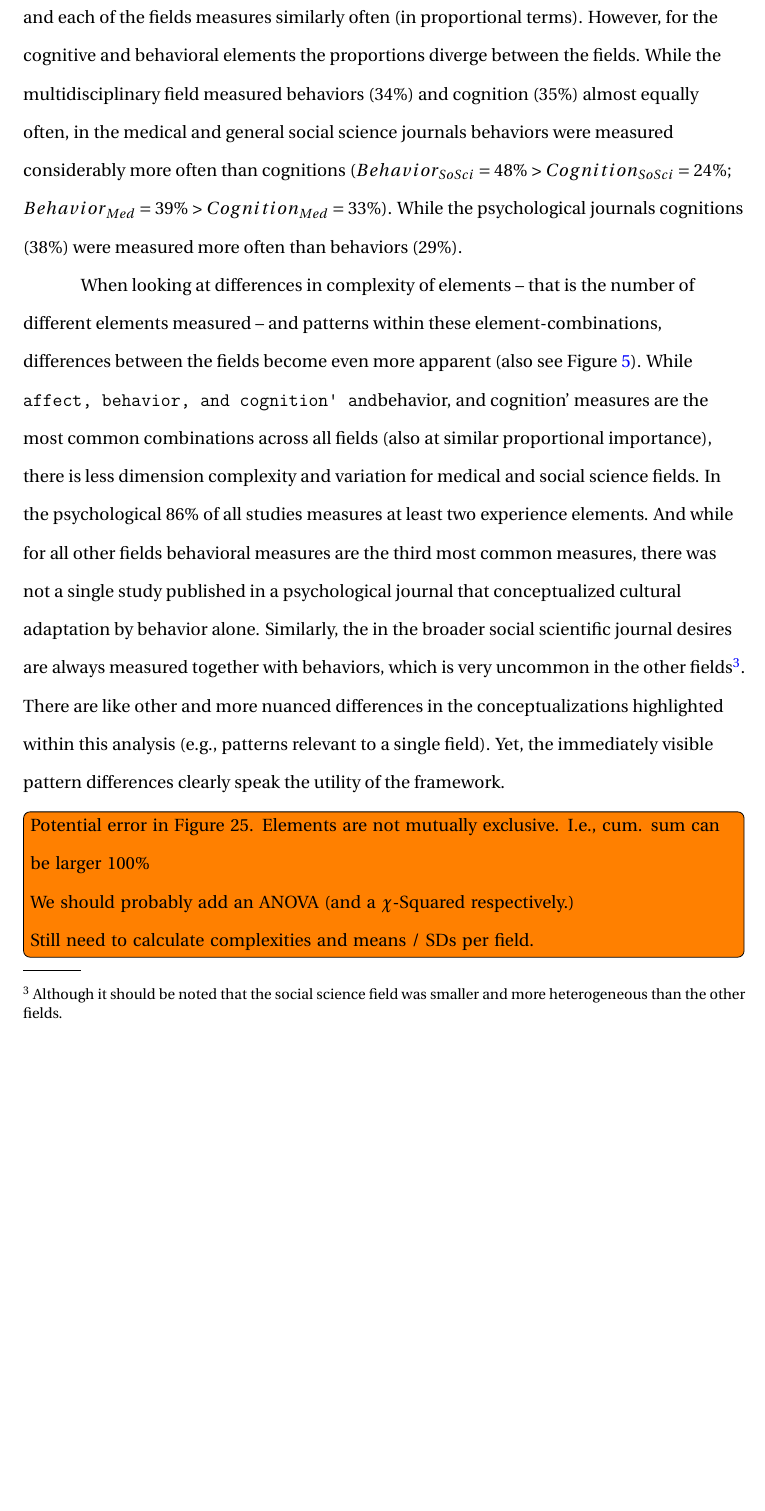
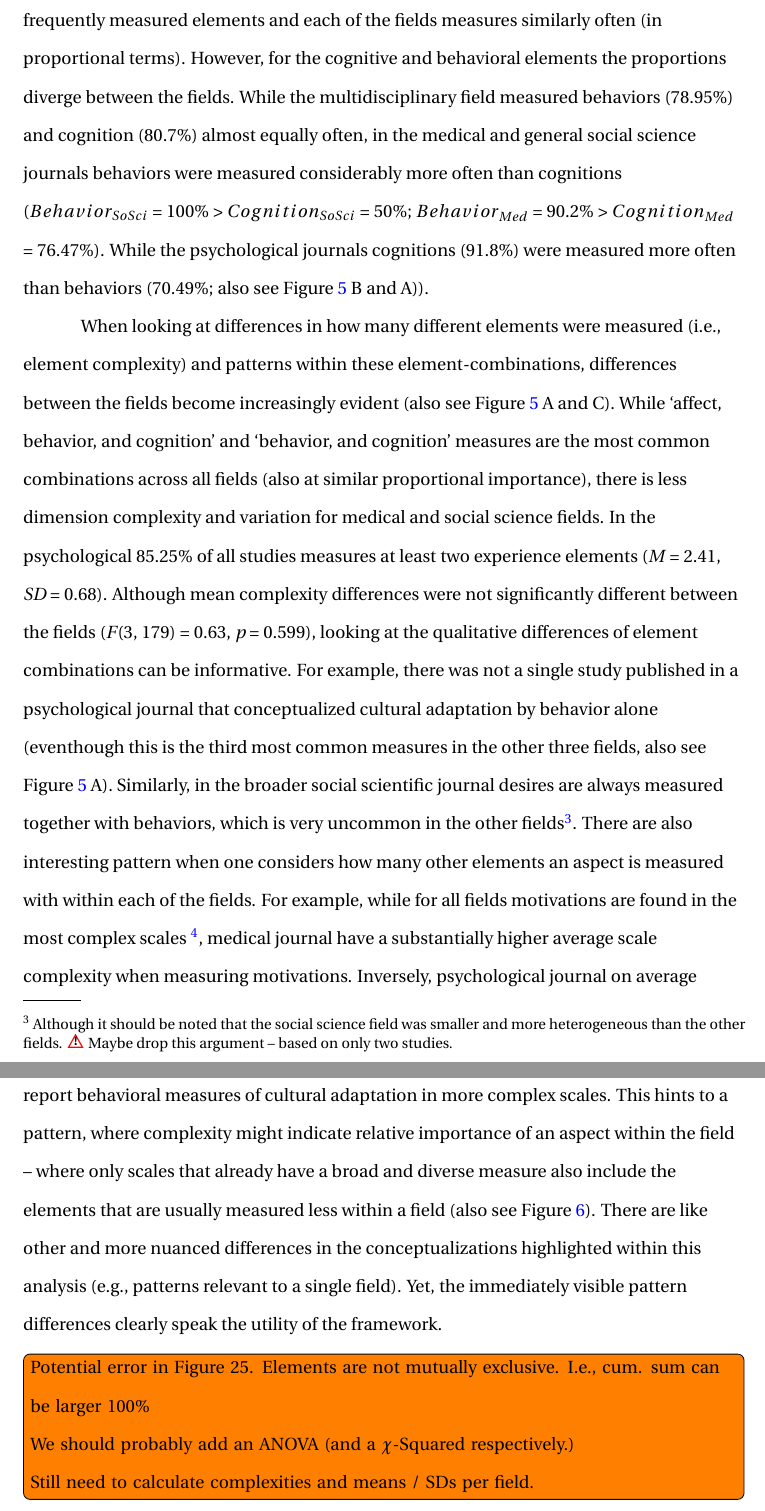
Before and after one commit to JannisCodes/acculturation-review, a LaTeX paper (main.tex, which reads Methods-and-Results.tex): part of page 28 of 46 before the commit and two parts of pages 28 and 29 of 47 after it, the two joined at a grey line, cut so that both start at the same text, the shorter picture padded with empty space. Compiled offline with pdfLaTeX.

Commit message:
Fields elements complexity added

```diff
--- a/Methods-and-Results.tex
+++ b/Methods-and-Results.tex
@@ -398,39 +398,56 @@ process-focus, analyses, and cultural contexts in Supplementary Online
 Material \hl{X}.
 
 We again first, assessed the references to affect, behavior, cognition,
-and desires separately, within each of the disciplines. For example, we
-find that for all fields motivations (7-10\%) and emotions (21-23\%) are
-the least frequently measured elements and each of the fields measures
-similarly often (in proportional terms). However, for the cognitive and
-behavioral elements the proportions diverge between the fields. While
-the multidisciplinary field measured behaviors (34\%) and cognition
-(35\%) almost equally often, in the medical and general social science
-journals behaviors were measured considerably more often than cognitions
-(\(Behavior_{SoSci} = 48\%\) \textgreater{}
-\(Cognition_{SoSci} = 24\%\); \(Behavior_{Med} = 39\%\) \textgreater{}
-\(Cognition_{Med} = 33\%\)). While the psychological journals cognitions
-(38\%) were measured more often than behaviors (29\%).
+and desires separately, within each of the disciplines. We find that for
+all fields motivations (14.29-22.95\% of all measures in the field) and
+emotions (42.86-55.74\%) are the least frequently measured elements and
+each of the fields measures similarly often (in proportional terms).
+However, for the cognitive and behavioral elements the proportions
+diverge between the fields. While the multidisciplinary field measured
+behaviors (78.95\%) and cognition (80.7\%) almost equally often, in the
+medical and general social science journals behaviors were measured
+considerably more often than cognitions (\(Behavior_{SoSci}\) = 100\%
+\textgreater{} \(Cognition_{SoSci}\) = 50\%; \(Behavior_{Med}\) = 90.2\%
+\textgreater{} \(Cognition_{Med}\) = 76.47\%). While the psychological
+journals cognitions (91.8\%) were measured more often than behaviors
+(70.49\%; also see Figure \ref{fig:FieldPlotFreq} B and A)).
 
-When looking at differences in complexity of elements -- that is the
-number of different elements measured -- and patterns within these
-element-combinations, differences between the fields become even more
-apparent (also see Figure \ref{fig:FieldPlotFreq}). While
-\texttt{affect,\ behavior,\ and\ cognition\textquotesingle{}\ and}behavior,
-and cognition' measures are the most common combinations across all
-fields (also at similar proportional importance), there is less
-dimension complexity and variation for medical and social science
-fields. In the psychological 86\% of all studies measures at least two
-experience elements. And while for all other fields behavioral measures
-are the third most common measures, there was not a single study
-published in a psychological journal that conceptualized cultural
-adaptation by behavior alone. Similarly, the in the broader social
-scientific journal desires are always measured together with behaviors,
-which is very uncommon in the other
-fields\footnote{Although it should be noted that the social science field was smaller and more heterogeneous than the other fields.}.
-There are like other and more nuanced differences in the
-conceptualizations highlighted within this analysis (e.g., patterns
-relevant to a single field). Yet, the immediately visible pattern
-differences clearly speak the utility of the framework.
+When looking at differences in how many different elements were measured
+(i.e., element complexity) and patterns within these
+element-combinations, differences between the fields become increasingly
+evident (also see Figure \ref{fig:FieldPlotFreq} A and C). While
+`affect, behavior, and cognition' and `behavior, and cognition' measures
+are the most common combinations across all fields (also at similar
+proportional importance), there is less dimension complexity and
+variation for medical and social science fields. In the psychological
+85.25\% of all studies measures at least two experience elements
+(\textit{M} = 2.41, \textit{SD} = 0.68). Although mean complexity
+differences were not significantly different between the fields
+(\textit{F}(3, 179) = 0.63, \textit{p} = 0.599), looking at the
+qualitative differences of element combinations can be informative. For
+example, there was not a single study published in a psychological
+journal that conceptualized cultural adaptation by behavior alone
+(eventhough this is the third most common measures in the other three
+fields, also see Figure \ref{fig:FieldPlotFreq} A). Similarly, in the
+broader social scientific journal desires are always measured together
+with behaviors, which is very uncommon in the other
+fields\footnote{Although it should be noted that the social science field was smaller and more heterogeneous than the other fields. \Warning\ Maybe drop this argument -- based on only two studies.}.
+There are also interesting pattern when one considers how many other
+elements an aspect is measured with within each of the fields. For
+example, while for all fields motivations are found in the most complex
+scales
+\footnote{except for the broader social science journals that do not have many motivational measures to begin with.},
+medical journal have a substantially higher average scale complexity
+when measuring motivations. Inversely, psychological journal on average
+report behavioral measures of cultural adaptation in more complex
+scales. This hints to a pattern, where complexity might indicate
+relative importance of an aspect within the field -- where only scales
+that already have a broad and diverse measure also include the elements
+that are usually measured less within a field (also see Figure
+\ref{fig:FieldElementComp}). There are like other and more nuanced
+differences in the conceptualizations highlighted within this analysis
+(e.g., patterns relevant to a single field). Yet, the immediately
+visible pattern differences clearly speak the utility of the framework.
 
 \begin{figure}[h]
 \centering
@@ -439,6 +456,13 @@ differences clearly speak the utility of the framework.
 \label{fig:FieldPlotFreq}
 \end{figure}
 
+\begin{figure}[h]
+\centering
+\caption{Average complexity (number of experience elements measured) for all scales that include a given experience aspect. Note that these categories are not mutually exclusive (and thus not independent) because scales can include multiple experience aspects (i.e., higher complexity).}
+\includegraphics[width=\textwidth]{Figures/FieldElementComp-1}
+\label{fig:FieldElementComp}
+\end{figure}
+
 \vspace{1em}
 \todo[inline]{Potential error in Figure 25. Elements are not mutually exclusive. I.e., cum. sum can be larger 100\%\\
 We should probably add an ANOVA (and a $\chi$-Squared respectively.)\\
```
Also changed, not shown: Figures/ABCDFreq-1.pdf, Figures/EmpElementComplexityBar-1.pdf (added), Figures/EmpPlotFreq-1.pdf, Figures/FieldElementComp-1.pdf (added), Figures/FieldPlotFreq-1.pdf, Figures/PRISMA.pdf, 1 other file.
